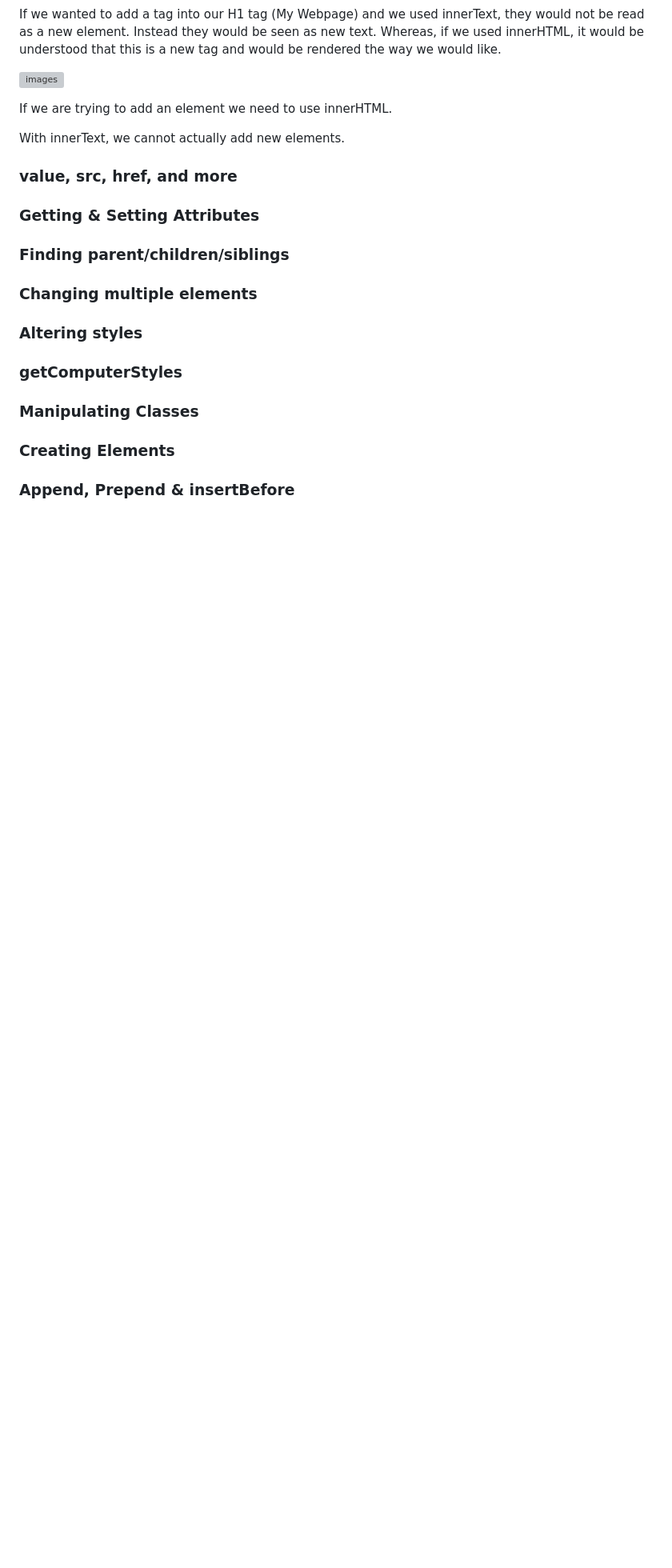
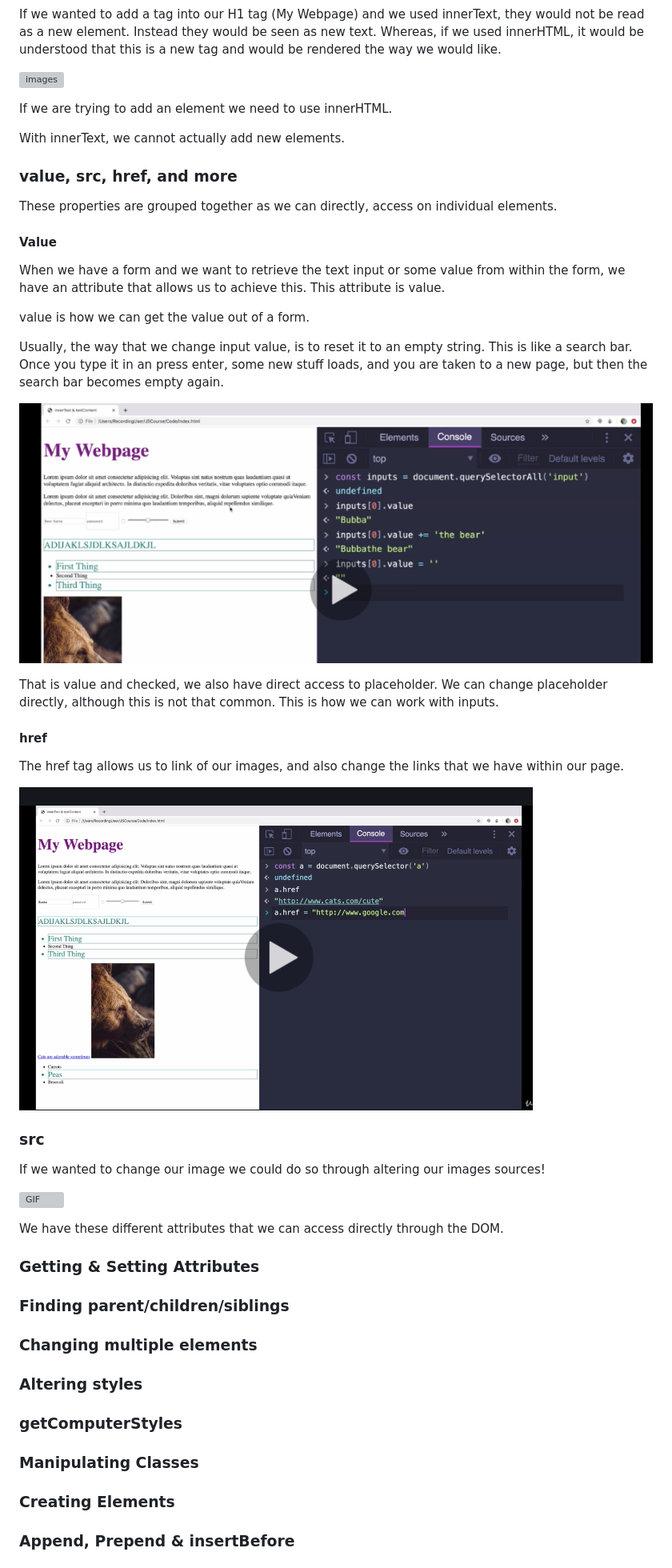
Before and after one commit to robbie10001/javascriptbootcamppart2, a Markdown page: section14_Twisiting_The_DOM_To_Our_Will.md, the part around the change. Shown: that part at 80% size. GitHub-like rendering; pictures changed too: images/section14/href.png (added), images/section14/value.png (added); blank space fills up the shorter version; grey boxes are pictures that could not be loaded.

Commit message:
value, src, href

```diff
--- a/section14_Twisiting_The_DOM_To_Our_Will.md
+++ b/section14_Twisiting_The_DOM_To_Our_Will.md
@@ -80,12 +80,35 @@ If we are trying to add an element we need to use innerHTML.
 
 With innerText, we cannot actually add new elements.
 
-
-
-
 ### value, src, href, and more
 
+These properties are grouped together as we can directly, access on individual elements.
 
+#### Value
+
+When we have a form and we want to retrieve the text input or some value from within the form, we have an attribute that allows us to achieve this. This attribute is value.
+
+value is how we can get the value out of a form.
+
+Usually, the way that we change input value, is to reset it to an empty string. This is like a search bar. Once you type it in an press enter, some new stuff loads, and you are taken to a new page, but then the search bar becomes empty again.
+
+![images](/images/section14/value.png)
+
+That is value and checked, we also have direct access to placeholder. We can change placeholder directly, although this is not that common. This is how we can work with inputs.
+
+#### href
+
+The href tag allows us to link of our images, and also change the links that we have within our page.
+
+![images](/images/section14/href.png)
+
+### src
+
+If we wanted to change our image we could do so through altering our images sources!
+
+![GIF](/gifs/section14/src.gif)
+
+We have these different attributes that we can access directly through the DOM.
 
 ### Getting & Setting Attributes
 
```
Also changed, not shown: 1 other file.
